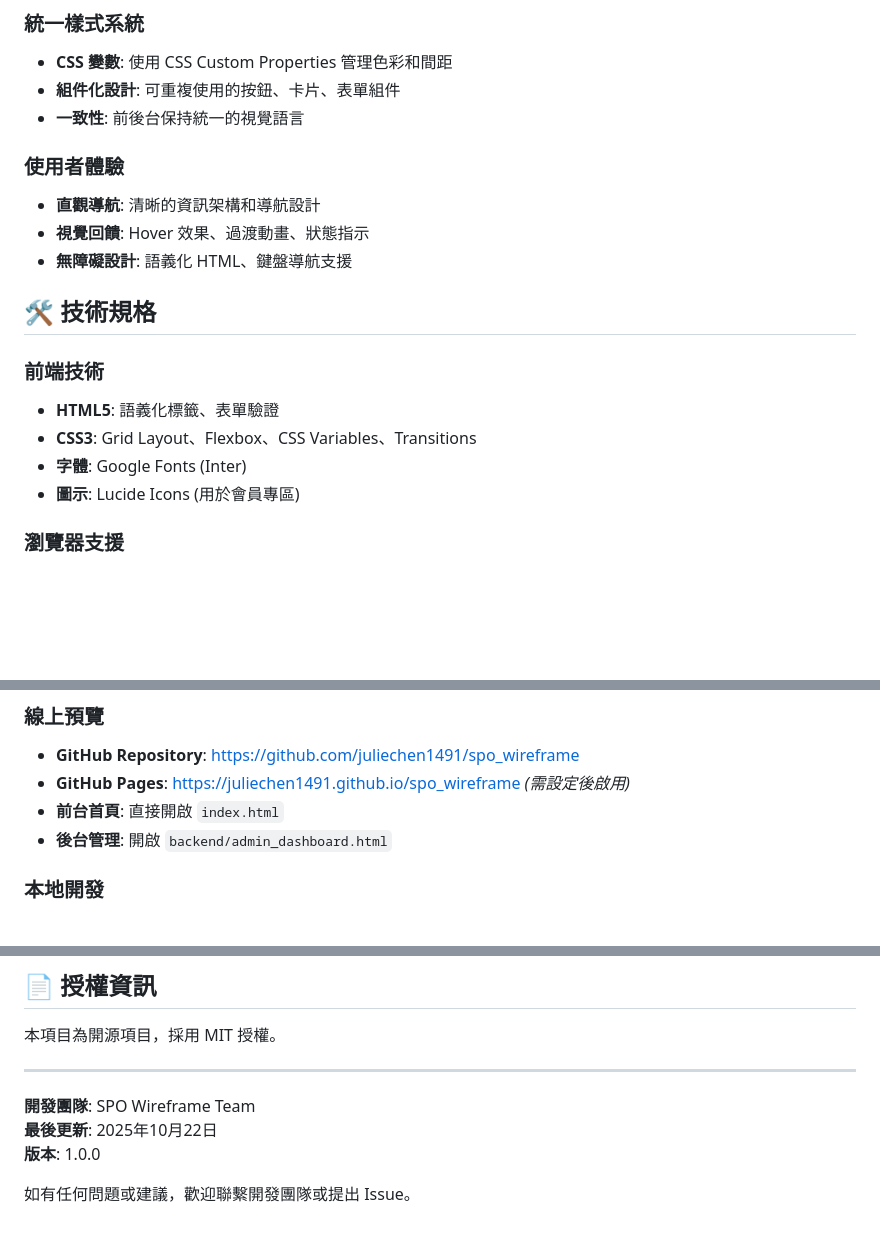
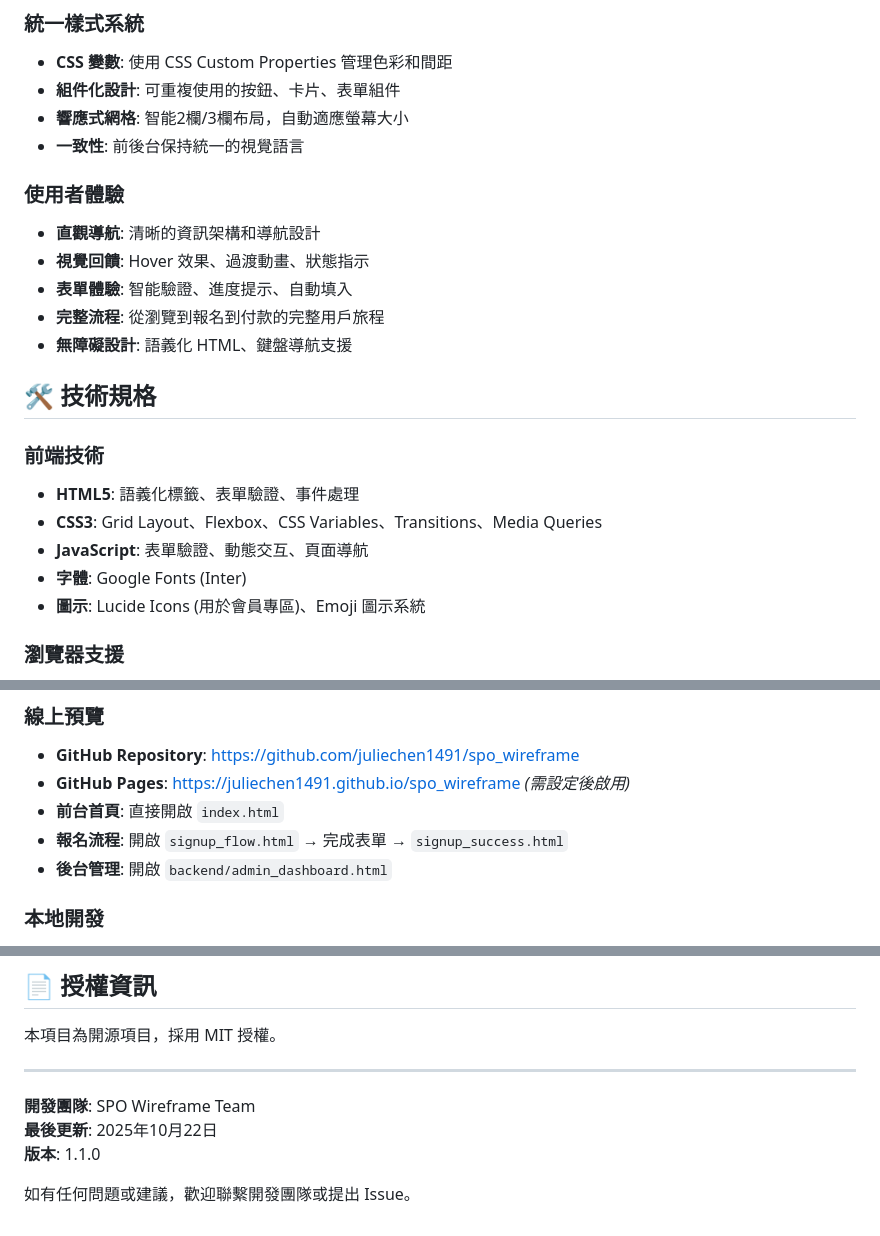
Before and after one commit to juliechen1491/spo_wireframe, a Markdown page: README.md, 3 parts joined by grey strips. GitHub-like rendering; blank space fills up the shorter version.

```diff
--- a/README.md
+++ b/README.md
@@ -128,20 +156,24 @@ SPO_wireframe/
 ### 統一樣式系統
 - **CSS 變數**: 使用 CSS Custom Properties 管理色彩和間距
 - **組件化設計**: 可重複使用的按鈕、卡片、表單組件
+- **響應式網格**: 智能2欄/3欄布局，自動適應螢幕大小
 - **一致性**: 前後台保持統一的視覺語言
 
 ### 使用者體驗
 - **直觀導航**: 清晰的資訊架構和導航設計
 - **視覺回饋**: Hover 效果、過渡動畫、狀態指示
+- **表單體驗**: 智能驗證、進度提示、自動填入
+- **完整流程**: 從瀏覽到報名到付款的完整用戶旅程
 - **無障礙設計**: 語義化 HTML、鍵盤導航支援
 
 ## 🛠️ 技術規格
 
 ### 前端技術
-- **HTML5**: 語義化標籤、表單驗證
-- **CSS3**: Grid Layout、Flexbox、CSS Variables、Transitions
+- **HTML5**: 語義化標籤、表單驗證、事件處理
+- **CSS3**: Grid Layout、Flexbox、CSS Variables、Transitions、Media Queries
+- **JavaScript**: 表單驗證、動態交互、頁面導航
 - **字體**: Google Fonts (Inter)
-- **圖示**: Lucide Icons (用於會員專區)
+- **圖示**: Lucide Icons (用於會員專區)、Emoji 圖示系統
 
 ### 瀏覽器支援
 - Chrome 60+
@@ -160,6 +192,7 @@ SPO_wireframe/
 - **GitHub Repository**: [https://github.com/juliechen1491/spo_wireframe](https://github.com/juliechen1491/spo_wireframe)
 - **GitHub Pages**: [https://juliechen1491.github.io/spo_wireframe](https://juliechen1491.github.io/spo_wireframe) *(需設定後啟用)*
 - **前台首頁**: 直接開啟 `index.html`
+- **報名流程**: 開啟 `signup_flow.html` → 完成表單 → `signup_success.html`
 - **後台管理**: 開啟 `backend/admin_dashboard.html`
 
 ### 本地開發
@@ -256,6 +290,6 @@ SPO_wireframe/
 
 **開發團隊**: SPO Wireframe Team
 **最後更新**: 2025年10月22日
-**版本**: 1.0.0
+**版本**: 1.1.0
 
 如有任何問題或建議，歡迎聯繫開發團隊或提出 Issue。
```
Also changed, not shown: other parts of README.md (+41 -12 lines).
